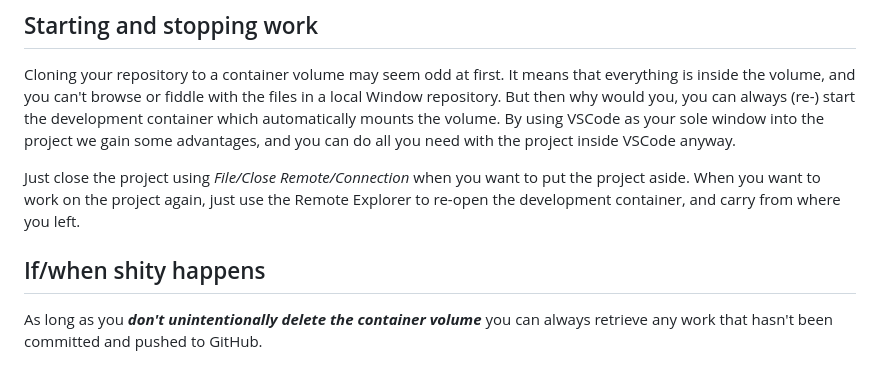
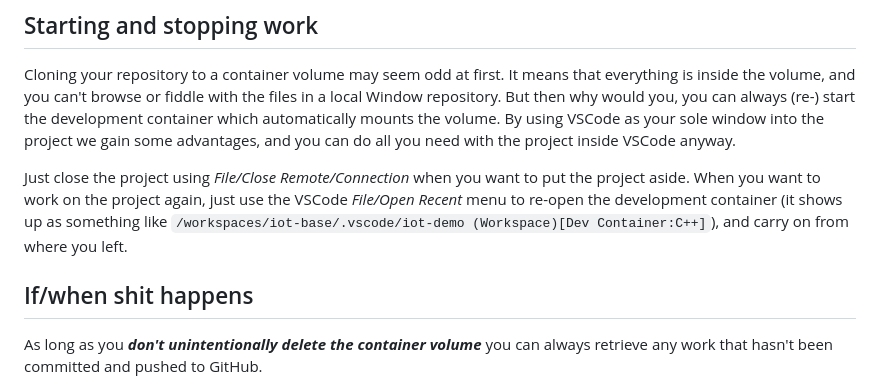
Before and after one commit to Mariaaa18/SEP4IOT, a Markdown page: README.md, the part around the change. GitHub-like rendering.

Commit message:
More README updates

```diff
--- a/README.md
+++ b/README.md
@@ -87,9 +87,9 @@ to install the debugger. The debugger is not part of the default devcontainer im
 ## Starting and stopping work
 Cloning your repository to a container volume may seem odd at first. It means that everything is inside the volume, and you can't browse or fiddle with the files in a local Window repository. But then why would you, you can always (re-) start the development container which automatically mounts the volume. By using VSCode as your sole window into the project we gain some advantages, and you can do all you need with the project inside VSCode anyway.
 
-Just close the project using *File/Close Remote/Connection* when you want to put the project aside. When you want to work on the project again, just use the Remote Explorer to re-open the development container, and carry from where you left.
+Just close the project using *File/Close Remote/Connection* when you want to put the project aside. When you want to work on the project again, just use the VSCode *File/Open Recent* menu to re-open the development container (it shows up as something like `/workspaces/iot-base/.vscode/iot-demo (Workspace)[Dev Container:C++]`), and carry on from where you left.
 
-## If/when shity happens
+## If/when shit happens
 As long as you _**don't unintentionally delete the container volume**_ you can always retrieve any work that hasn't been committed and pushed to GitHub.
 
 You can use Docker Desktop to export the contents of volume as a file in a local Windows folder. That will produce a .tar.zst formatted file that you can extract using the zstd command in a WSL/Linux shell.
```
